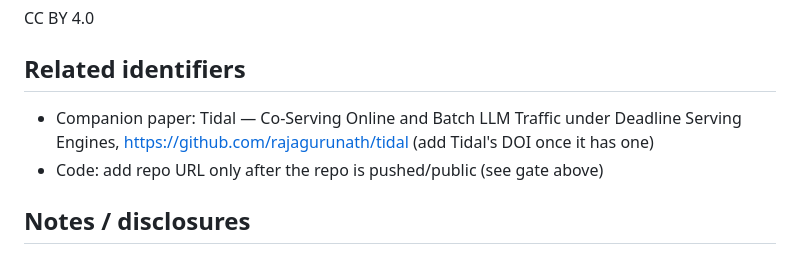
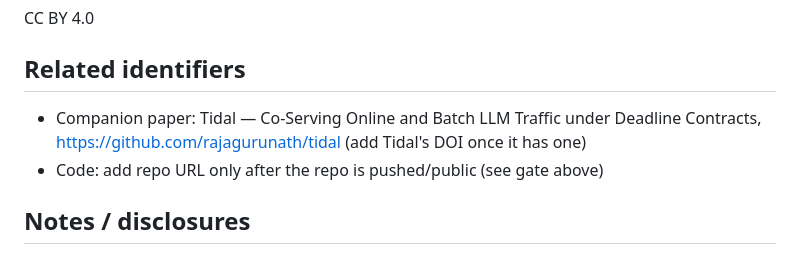
Before and after one commit to rajagurunath/lazycode, a Markdown page: docs/paper/SUBMISSION_PACKAGE.md, the part around the change. Drawn GitHub-style.

Commit message:
docs: fix wrapped companion-paper title line

```diff
--- a/docs/paper/SUBMISSION_PACKAGE.md
+++ b/docs/paper/SUBMISSION_PACKAGE.md
@@ -64,8 +64,8 @@ CC BY 4.0
 
 ## Related identifiers
 
-- Companion paper: Tidal — Co-Serving Online and Batch LLM Traffic under Deadline
-  Serving Engines, https://github.com/rajagurunath/tidal (add Tidal's DOI once
+- Companion paper: Tidal — Co-Serving Online and Batch LLM Traffic under
+  Deadline Contracts, https://github.com/rajagurunath/tidal (add Tidal's DOI once
   it has one)
 - Code: add repo URL only after the repo is pushed/public (see gate above)
 
```
